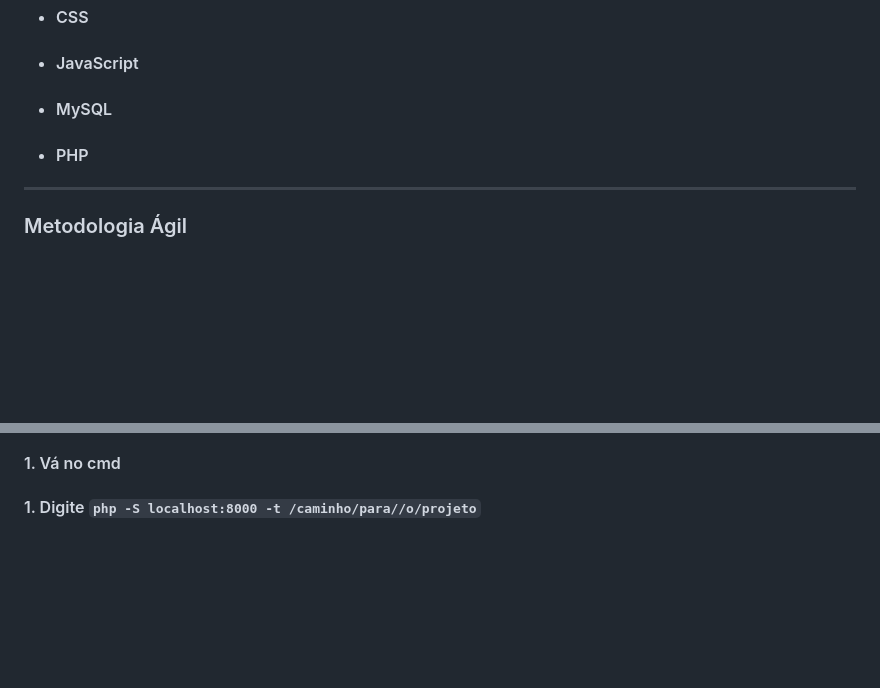
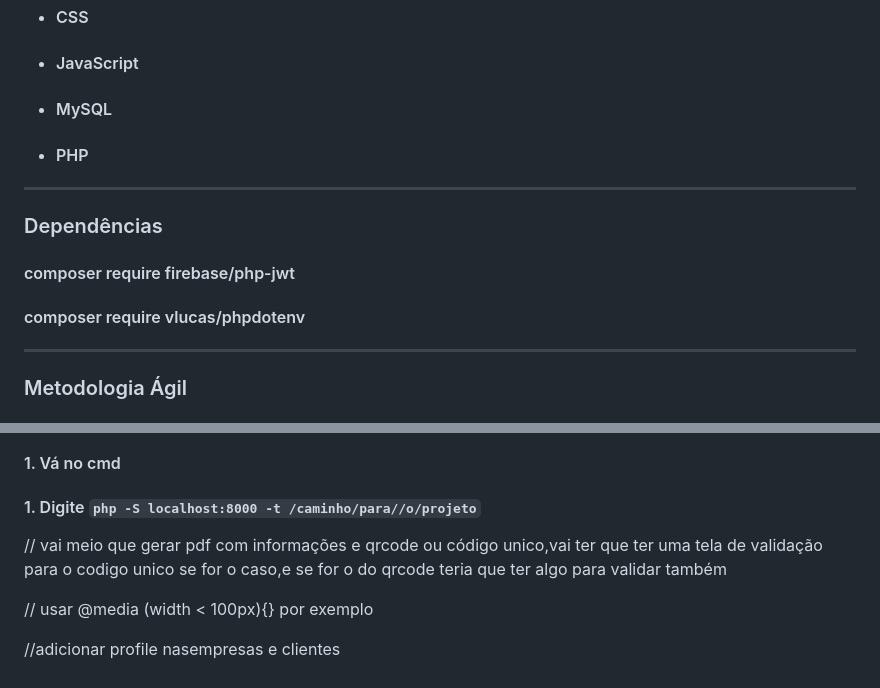
Before and after one commit to Namibo06/fila-facil, a Markdown page: README.md, 2 parts joined by grey strips. Drawn GitHub-style; blank space fills up the shorter version.

Commit message:
docs: update README

```diff
--- a/README.md
+++ b/README.md
@@ -11,6 +11,12 @@
 - #### JavaScript
 - #### MySQL
 - #### PHP
+
+-------------------
+
+### Dependências
+#### composer require firebase/php-jwt
+#### composer require vlucas/phpdotenv
 
 -------------------
 
@@ -205,3 +211,12 @@
 #### ou
 #### 1. Vá no cmd
 #### 1. Digite ``php -S localhost:8000 -t /caminho/para//o/projeto``
+
+
+//
+vai meio que gerar pdf com informações e qrcode ou código unico,vai ter que ter uma  tela de validação para o codigo unico se for o caso,e se for o do qrcode teria que ter algo para validar também
+
+//
+usar @media (width < 100px){} por exemplo
+
+//adicionar profile nasempresas e clientes
```
